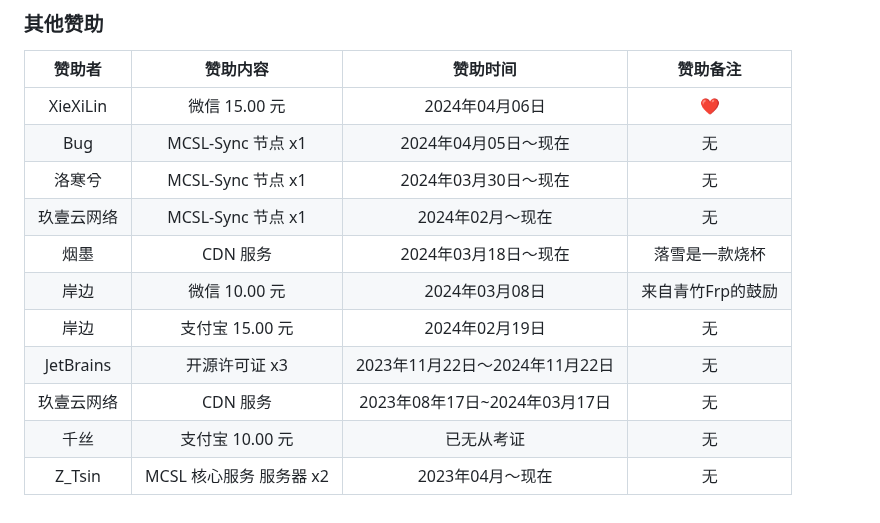
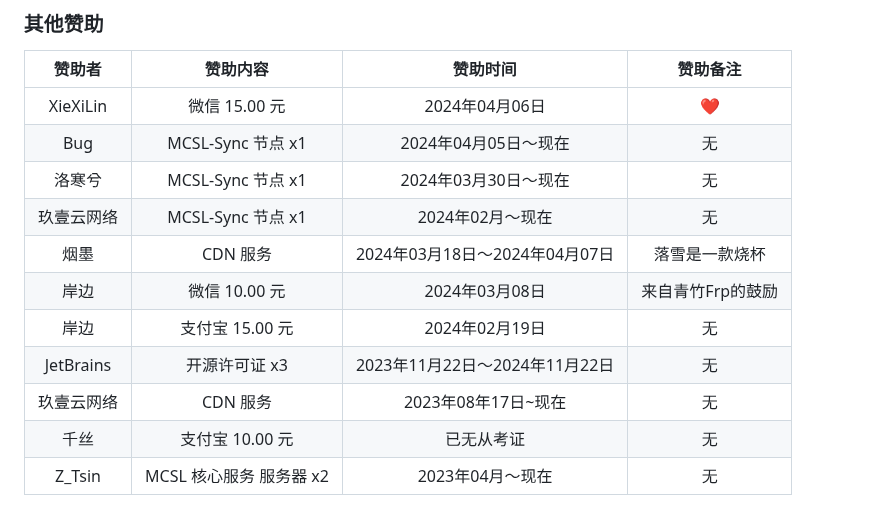
Before and after one commit to MCSLTeam/MCSL2, a Markdown page: Sponsors.md, the part around the change. Rendered like a GitHub page.

Commit message:
Update Sponsor

```diff
--- a/Sponsors.md
+++ b/Sponsors.md
@@ -74,10 +74,10 @@ Washtile645
 | Bug |   MCSL-Sync 节点 x1  | 2024年04月05日～现在 |    无    |
 | 洛寒兮 |   MCSL-Sync 节点 x1  | 2024年03月30日～现在 |    无    |
 | 玖壹云网络 |   MCSL-Sync 节点 x1  | 2024年02月～现在 |    无    |
-|    烟墨    |     CDN 服务     |     2024年03月18日～现在     |    落雪是一款烧杯    |
+|    烟墨    |     CDN 服务     |     2024年03月18日～2024年04月07日     |    落雪是一款烧杯    |
 |    岸边    |     微信 10.00 元     |     2024年03月08日     |    来自青竹Frp的鼓励    |
 |    岸边    |     支付宝 15.00 元     |     2024年02月19日     |    无    |
 | JetBrains  | 开源许可证 x3 |   2023年11月22日～2024年11月22日   |    无    |
-| 玖壹云网络 |   CDN 服务   | 2023年08年17日~2024年03月17日 |    无    |
+| 玖壹云网络 |   CDN 服务   | 2023年08年17日~现在 |    无    |
 |    千丝    |     支付宝 10.00 元     |     已无从考证     |    无    |
 | Z_Tsin |   MCSL 核心服务 服务器 x2  | 2023年04月～现在 |    无    |
```
